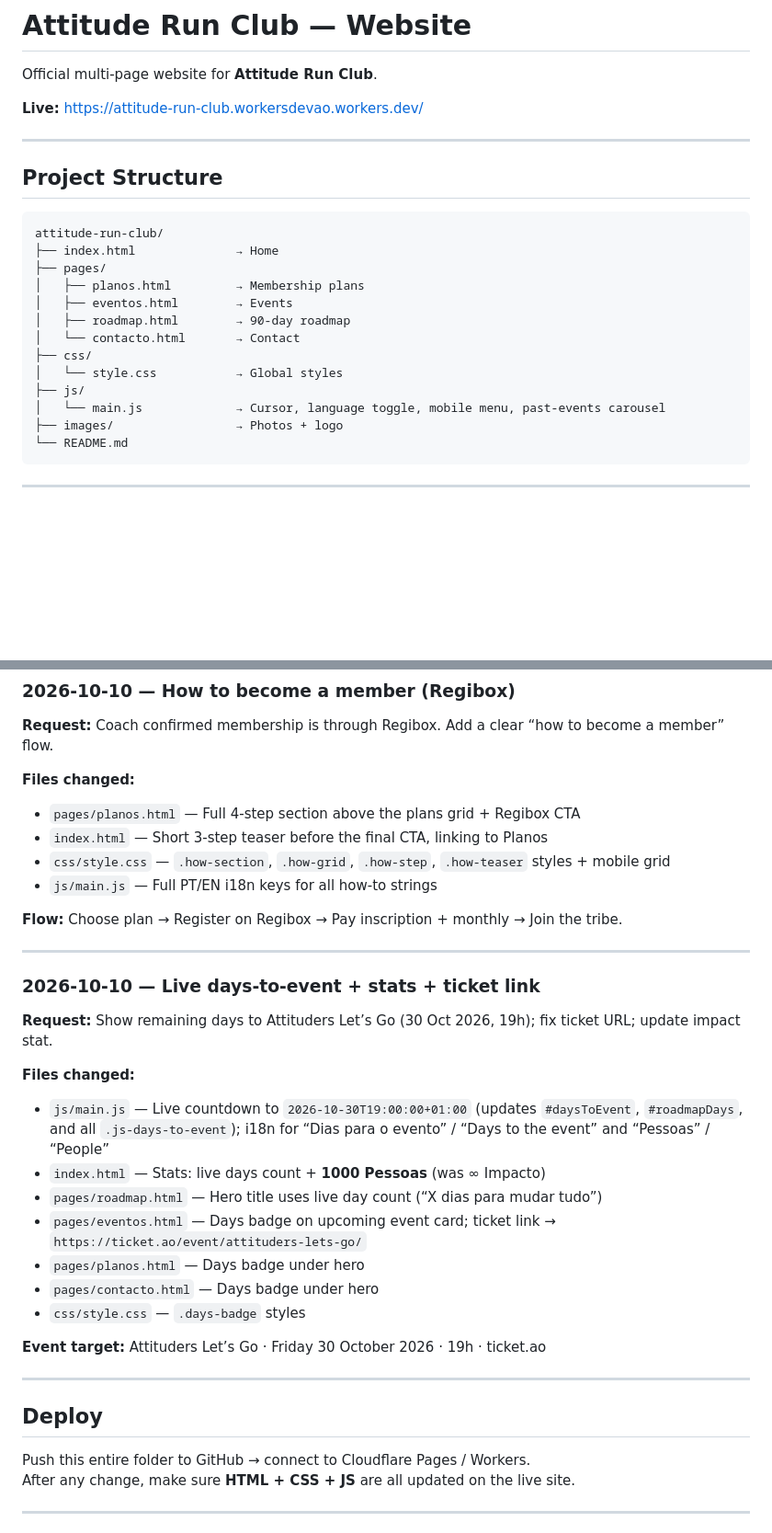
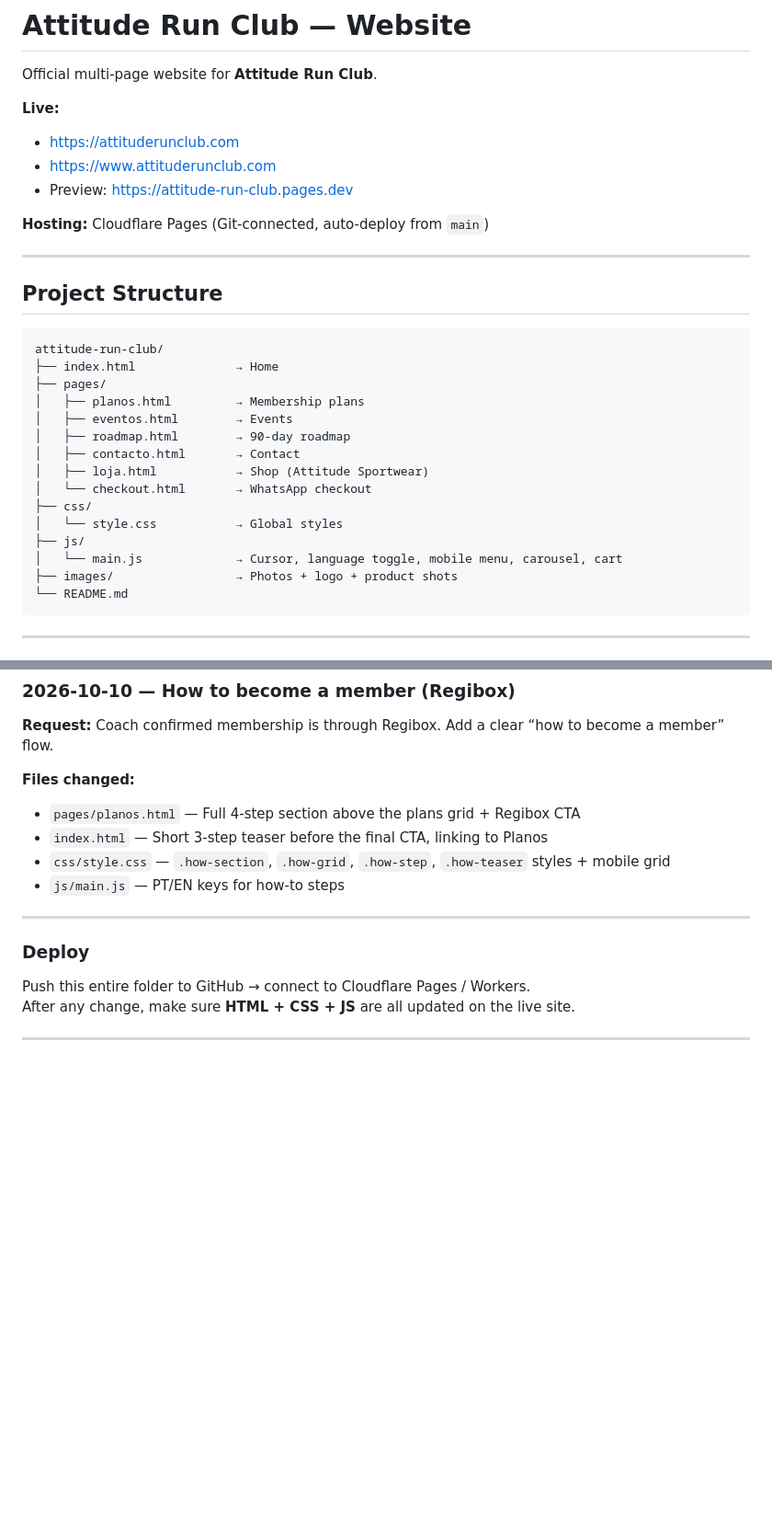
Before and after one commit to Workersdevao2/Attitude-run-club, a Markdown page: attitude-run-club/README.md, 2 parts joined by grey strips. Shown at 92% size. GitHub-like rendering; blank space fills up the shorter version.

````diff
--- a/attitude-run-club/README.md
+++ b/attitude-run-club/README.md
@@ -2,7 +2,12 @@
 
 Official multi-page website for **Attitude Run Club**.
 
-**Live:** https://attitude-run-club.workersdevao.workers.dev/
+**Live:**
+- https://attituderunclub.com
+- https://www.attituderunclub.com
+- Preview: https://attitude-run-club.pages.dev
+
+**Hosting:** Cloudflare Pages (Git-connected, auto-deploy from `main`)
 
 ---
 
@@ -15,12 +20,14 @@ attitude-run-club/
 │   ├── planos.html         → Membership plans
 │   ├── eventos.html        → Events
 │   ├── roadmap.html        → 90-day roadmap
-│   └── contacto.html       → Contact
+│   ├── contacto.html       → Contact
+│   ├── loja.html           → Shop (Attitude Sportwear)
+│   └── checkout.html       → WhatsApp checkout
 ├── css/
 │   └── style.css           → Global styles
 ├── js/
-│   └── main.js             → Cursor, language toggle, mobile menu, past-events carousel
-├── images/                 → Photos + logo
+│   └── main.js             → Cursor, language toggle, mobile menu, carousel, cart
+├── images/                 → Photos + logo + product shots
 └── README.md
 ```
 
@@ -210,29 +217,11 @@ PT / EN toggle is present (basic implementation). Expand translations in `js/mai
 - `pages/planos.html` — Full 4-step section above the plans grid + Regibox CTA
 - `index.html` — Short 3-step teaser before the final CTA, linking to Planos
 - `css/style.css` — `.how-section`, `.how-grid`, `.how-step`, `.how-teaser` styles + mobile grid
-- `js/main.js` — Full PT/EN i18n keys for all how-to strings
-
-**Flow:** Choose plan → Register on Regibox → Pay inscription + monthly → Join the tribe.
+- `js/main.js` — PT/EN keys for how-to steps
 
 ---
 
-### 2026-10-10 — Live days-to-event + stats + ticket link
-**Request:** Show remaining days to Attituders Let’s Go (30 Oct 2026, 19h); fix ticket URL; update impact stat.
-
-**Files changed:**
-- `js/main.js` — Live countdown to `2026-10-30T19:00:00+01:00` (updates `#daysToEvent`, `#roadmapDays`, and all `.js-days-to-event`); i18n for “Dias para o evento” / “Days to the event” and “Pessoas” / “People”
-- `index.html` — Stats: live days count + **1000 Pessoas** (was ∞ Impacto)
-- `pages/roadmap.html` — Hero title uses live day count (“X dias para mudar tudo”)
-- `pages/eventos.html` — Days badge on upcoming event card; ticket link → `https://ticket.ao/event/attituders-lets-go/`
-- `pages/planos.html` — Days badge under hero
-- `pages/contacto.html` — Days badge under hero
-- `css/style.css` — `.days-badge` styles
-
-**Event target:** Attituders Let’s Go · Friday 30 October 2026 · 19h · ticket.ao
-
----
-
-## Deploy
+### Deploy
 Push this entire folder to GitHub → connect to Cloudflare Pages / Workers.
 After any change, make sure **HTML + CSS + JS** are all updated on the live site.
 
````
Also changed, not shown: other parts of attitude-run-club/README.md (+16 -0 lines).
